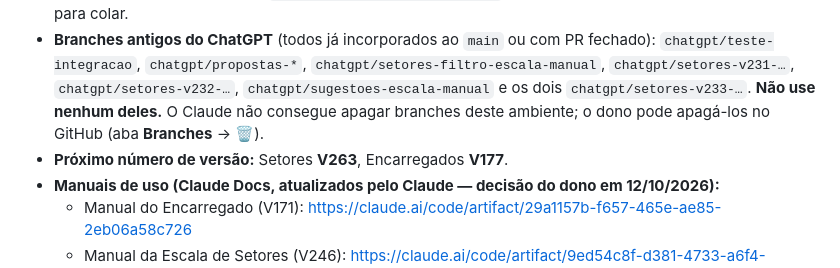
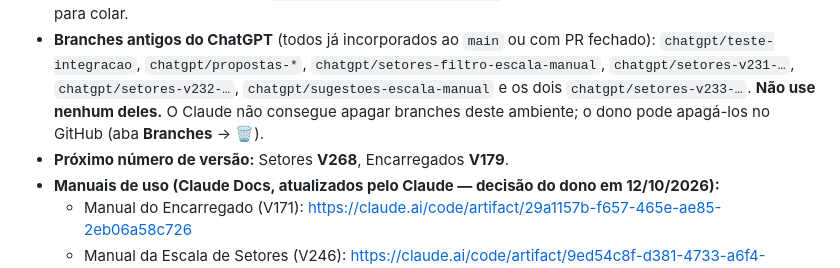
Before and after one commit to jottacostta/EscalaDominical, a Markdown page: docs/PASSAGEM.md, the part around the change. Rendered like a GitHub page.

Commit message:
docs: atualizar próximas versões na passagem

```diff
--- a/docs/PASSAGEM.md
+++ b/docs/PASSAGEM.md
@@ -25,7 +25,7 @@ O teste automático (`testes/rodar.js`) confere se este arquivo cita a versão a
 - **PRs e branches:** consulte o GitHub para saber o estado atual; não mantenha uma contagem manual de PRs abertas, pois ela fica desatualizada quando uma PR é criada, fechada ou incorporada. Já incorporadas ao `main`: #54 (Setores V262 + Encarregados V176, Assistente RH) e #56 (AGENTS.md: hierarquia e seção 2.1). A #55 do ChatGPT (guia REA) foi fechada sem merge: as ideias viraram a seção 2.1 do `AGENTS.md`.
 - **Conversa nova?** Comece por [`docs/INICIO_NOVA_CONVERSA.txt`](INICIO_NOVA_CONVERSA.txt): regras de continuidade e a mensagem para colar.
 - **Branches antigos do ChatGPT** (todos já incorporados ao `main` ou com PR fechado): `chatgpt/teste-integracao`, `chatgpt/propostas-*`, `chatgpt/setores-filtro-escala-manual`, `chatgpt/setores-v231-…`, `chatgpt/setores-v232-…`, `chatgpt/sugestoes-escala-manual` e os dois `chatgpt/setores-v233-…`. **Não use nenhum deles.** O Claude não consegue apagar branches deste ambiente; o dono pode apagá-los no GitHub (aba **Branches** → 🗑️).
-- **Próximo número de versão:** Setores **V263**, Encarregados **V177**.
+- **Próximo número de versão:** Setores **V268**, Encarregados **V179**.
 - **Manuais de uso (Claude Docs, atualizados pelo Claude — decisão do dono em 12/10/2026):**
   - Manual do Encarregado (V171): https://claude.ai/code/artifact/29a1157b-f657-465e-ae85-2eb06a58c726
   - Manual da Escala de Setores (V246): https://claude.ai/code/artifact/9ed54c8f-d381-4733-a6f4-220f6282f197
```
